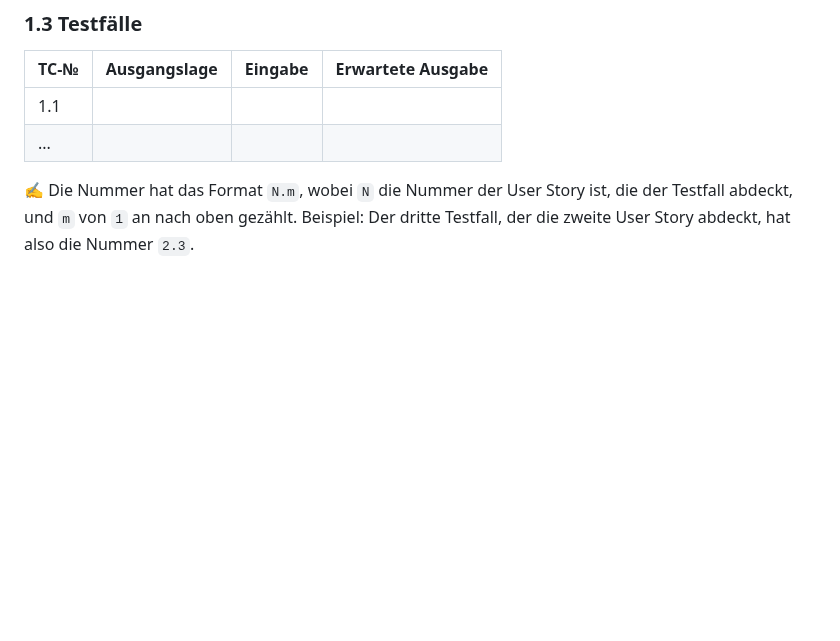
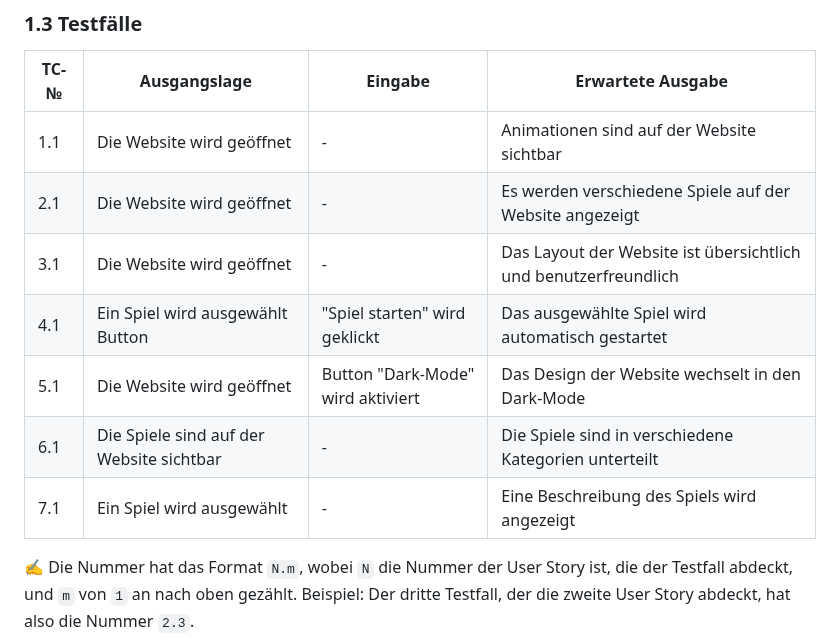
Before and after one commit to GM21GM/LA1600, a Markdown page: README.md, the part around the change. GitHub-like rendering; blank space fills up the shorter version.

```diff
--- a/README.md
+++ b/README.md
@@ -42,8 +42,13 @@ Wir möchten eine Website erstellen, die den User Zugriff hat, diese Spiele zusp
 
 | TC-№ | Ausgangslage | Eingabe | Erwartete Ausgabe |
 | ---- | ------------ | ------- | ----------------- |
-| 1.1  |              |         |                   |
-| ...  |              |         |                   |
+|1.1	|Die Website wird geöffnet|	-	|Animationen sind auf der Website sichtbar|
+|2.1	|Die Website wird geöffnet|	-	|Es werden verschiedene Spiele auf der Website angezeigt|
+|3.1|	Die Website wird geöffnet|	-	|Das Layout der Website ist übersichtlich und benutzerfreundlich|
+|4.1	|Ein Spiel wird ausgewählt	Button| "Spiel starten" wird geklickt	|Das ausgewählte Spiel wird automatisch gestartet|
+|5.1	|Die Website wird geöffnet	|Button "Dark-Mode" wird aktiviert	|Das Design der Website wechselt in den Dark-Mode|
+|6.1|	Die Spiele sind auf der Website sichtbar|	-	|Die Spiele sind in verschiedene Kategorien unterteilt|
+|7.1	|Ein Spiel wird ausgewählt|	-	|Eine Beschreibung des Spiels wird angezeigt|
 
 ✍️ Die Nummer hat das Format `N.m`, wobei `N` die Nummer der User Story ist, die der Testfall abdeckt, und `m` von `1` an nach oben gezählt. Beispiel: Der dritte Testfall, der die zweite User Story abdeckt, hat also die Nummer `2.3`.
 
```
